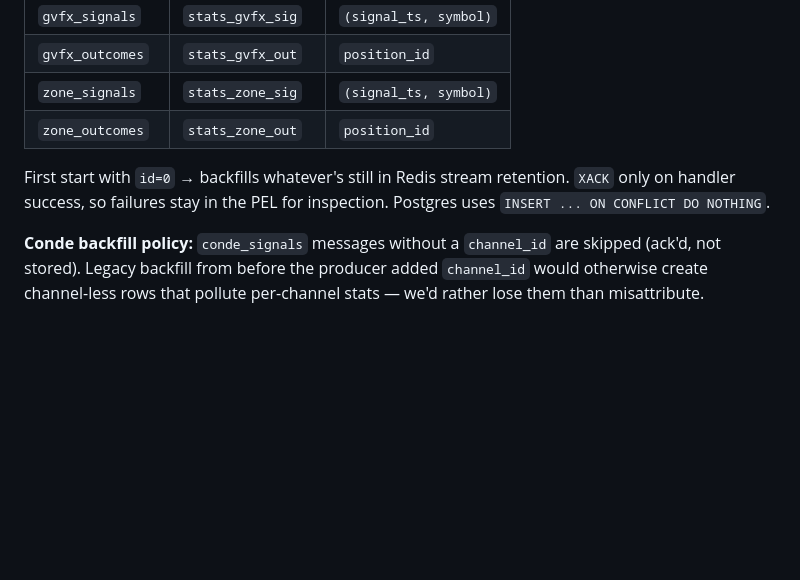
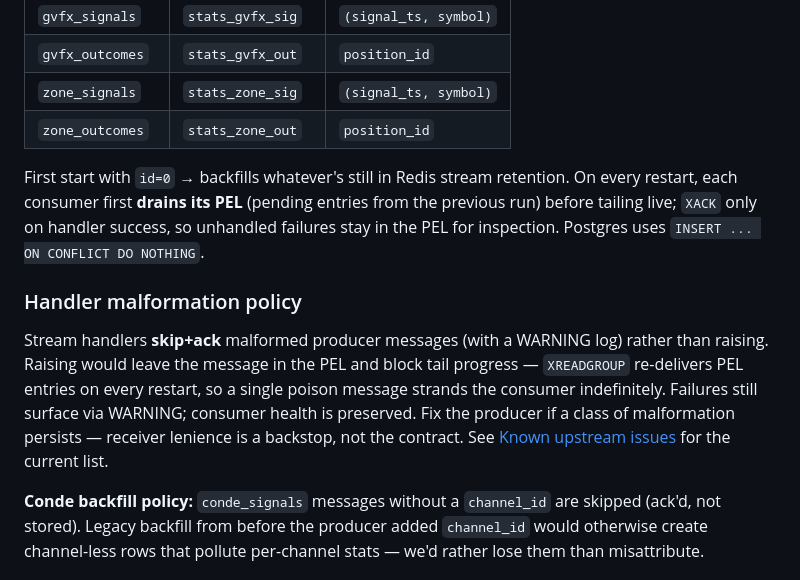
Before and after one commit to quangtihon2000/kog-strategy, a Markdown page: services/strategy-stats/README.md, the part around one of its changes. Drawn GitHub-style; blank space fills up the shorter version.

```diff
--- a/services/strategy-stats/README.md
+++ b/services/strategy-stats/README.md
@@ -51,7 +65,11 @@ Ingest uses `stats_*` group names to avoid colliding with the EA-writer groups:
 | `zone_signals` | `stats_zone_sig` | `(signal_ts, symbol)` |
 | `zone_outcomes` | `stats_zone_out` | `position_id` |
 
-First start with `id=0` → backfills whatever's still in Redis stream retention. `XACK` only on handler success, so failures stay in the PEL for inspection. Postgres uses `INSERT ... ON CONFLICT DO NOTHING`.
+First start with `id=0` → backfills whatever's still in Redis stream retention. On every restart, each consumer first **drains its PEL** (pending entries from the previous run) before tailing live; `XACK` only on handler success, so unhandled failures stay in the PEL for inspection. Postgres uses `INSERT ... ON CONFLICT DO NOTHING`.
+
+### Handler malformation policy
+
+Stream handlers **skip+ack** malformed producer messages (with a WARNING log) rather than raising. Raising would leave the message in the PEL and block tail progress — `XREADGROUP` re-delivers PEL entries on every restart, so a single poison message strands the consumer indefinitely. Failures still surface via WARNING; consumer health is preserved. Fix the producer if a class of malformation persists — receiver lenience is a backstop, not the contract. See [Known upstream issues](#known-upstream-issues) for the current list.
 
 **Conde backfill policy:** `conde_signals` messages without a `channel_id` are skipped (ack'd, not stored). Legacy backfill from before the producer added `channel_id` would otherwise create channel-less rows that pollute per-channel stats — we'd rather lose them than misattribute.
 
```
Also changed, not shown: other parts of services/strategy-stats/README.md (+34 -0 lines).
